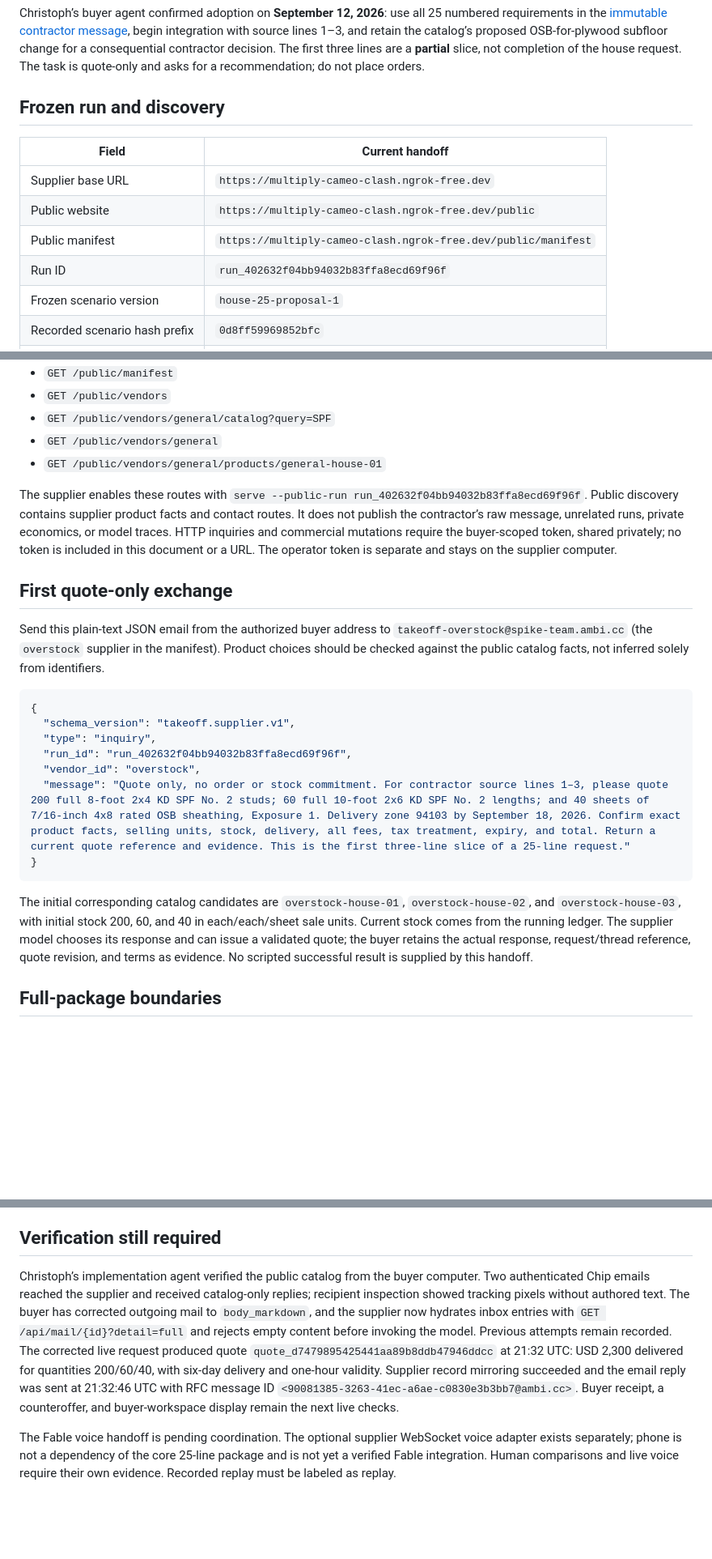
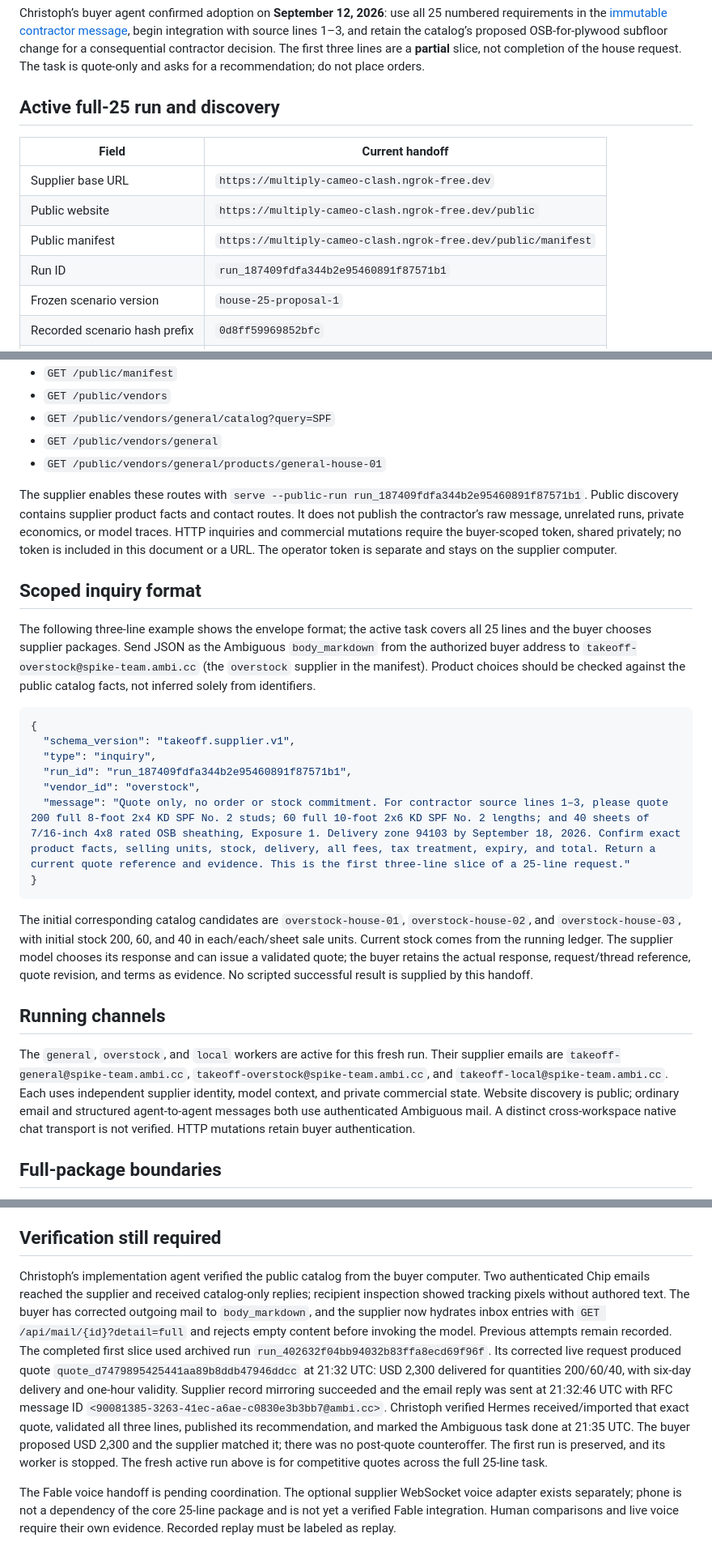
Before and after one commit to pool1892/takeoff, a Markdown page: docs/suppliers/integration.md, 3 parts joined by grey strips. Shown at 81% size. Rendered like a GitHub page; blank space fills up the shorter version.

Commit message:
Record completed live slice and fresh full-package handoff

````diff
--- a/docs/suppliers/integration.md
+++ b/docs/suppliers/integration.md
@@ -2,14 +2,14 @@
 
 Christoph’s buyer agent confirmed adoption on **September 12, 2026**: use all 25 numbered requirements in the [immutable contractor message](../../examples/procurement/contractor-house-request.txt), begin integration with source lines 1–3, and retain the catalog’s proposed OSB-for-plywood subfloor change for a consequential contractor decision. The first three lines are a **partial** slice, not completion of the house request. The task is quote-only and asks for a recommendation; do not place orders.
 
-## Frozen run and discovery
+## Active full-25 run and discovery
 
 | Field | Current handoff |
 | --- | --- |
 | Supplier base URL | `https://multiply-cameo-clash.ngrok-free.dev` |
 | Public website | `https://multiply-cameo-clash.ngrok-free.dev/public` |
 | Public manifest | `https://multiply-cameo-clash.ngrok-free.dev/public/manifest` |
-| Run ID | `run_402632f04bb94032b83ffa8ecd69f96f` |
+| Run ID | `run_187409fdfa344b2e95460891f87571b1` |
 | Frozen scenario version | `house-25-proposal-1` |
 | Recorded scenario hash prefix | `0d8ff59969852bfc` |
 | Buyer workspace | `9ab01362-770d-4f8c-98a5-c431e5e44dac` |
@@ -26,23 +26,27 @@ Public reads require no credential:
 - `GET /public/vendors/general`
 - `GET /public/vendors/general/products/general-house-01`
 
-The supplier enables these routes with `serve --public-run run_402632f04bb94032b83ffa8ecd69f96f`. Public discovery contains supplier product facts and contact routes. It does not publish the contractor’s raw message, unrelated runs, private economics, or model traces. HTTP inquiries and commercial mutations require the buyer-scoped token, shared privately; no token is included in this document or a URL. The operator token is separate and stays on the supplier computer.
+The supplier enables these routes with `serve --public-run run_187409fdfa344b2e95460891f87571b1`. Public discovery contains supplier product facts and contact routes. It does not publish the contractor’s raw message, unrelated runs, private economics, or model traces. HTTP inquiries and commercial mutations require the buyer-scoped token, shared privately; no token is included in this document or a URL. The operator token is separate and stays on the supplier computer.
 
-## First quote-only exchange
+## Scoped inquiry format
 
-Send this plain-text JSON email from the authorized buyer address to `takeoff-overstock@spike-team.ambi.cc` (the `overstock` supplier in the manifest). Product choices should be checked against the public catalog facts, not inferred solely from identifiers.
+The following three-line example shows the envelope format; the active task covers all 25 lines and the buyer chooses supplier packages. Send JSON as the Ambiguous `body_markdown` from the authorized buyer address to `takeoff-overstock@spike-team.ambi.cc` (the `overstock` supplier in the manifest). Product choices should be checked against the public catalog facts, not inferred solely from identifiers.
 
 ```json
 {
   "schema_version": "takeoff.supplier.v1",
   "type": "inquiry",
-  "run_id": "run_402632f04bb94032b83ffa8ecd69f96f",
+  "run_id": "run_187409fdfa344b2e95460891f87571b1",
   "vendor_id": "overstock",
   "message": "Quote only, no order or stock commitment. For contractor source lines 1–3, please quote 200 full 8-foot 2x4 KD SPF No. 2 studs; 60 full 10-foot 2x6 KD SPF No. 2 lengths; and 40 sheets of 7/16-inch 4x8 rated OSB sheathing, Exposure 1. Delivery zone 94103 by September 18, 2026. Confirm exact product facts, selling units, stock, delivery, all fees, tax treatment, expiry, and total. Return a current quote reference and evidence. This is the first three-line slice of a 25-line request."
 }
 ```
 
 The initial corresponding catalog candidates are `overstock-house-01`, `overstock-house-02`, and `overstock-house-03`, with initial stock 200, 60, and 40 in each/each/sheet sale units. Current stock comes from the running ledger. The supplier model chooses its response and can issue a validated quote; the buyer retains the actual response, request/thread reference, quote revision, and terms as evidence. No scripted successful result is supplied by this handoff.
+
+## Running channels
+
+The `general`, `overstock`, and `local` workers are active for this fresh run. Their supplier emails are `takeoff-general@spike-team.ambi.cc`, `takeoff-overstock@spike-team.ambi.cc`, and `takeoff-local@spike-team.ambi.cc`. Each uses independent supplier identity, model context, and private commercial state. Website discovery is public; ordinary email and structured agent-to-agent messages both use authenticated Ambiguous mail. A distinct cross-workspace native chat transport is not verified. HTTP mutations retain buyer authentication.
 
 ## Full-package boundaries
 
@@ -60,6 +64,6 @@ The local scorer reports `validation_scope: commercial_terms_and_material_covera
 
 ## Verification still required
 
-Christoph’s implementation agent verified the public catalog from the buyer computer. Two authenticated Chip emails reached the supplier and received catalog-only replies; recipient inspection showed tracking pixels without authored text. The buyer has corrected outgoing mail to `body_markdown`, and the supplier now hydrates inbox entries with `GET /api/mail/{id}?detail=full` and rejects empty content before invoking the model. Previous attempts remain recorded. The corrected live request produced quote `quote_d7479895425441aa89b8ddb47946ddcc` at 21:32 UTC: USD 2,300 delivered for quantities 200/60/40, with six-day delivery and one-hour validity. Supplier record mirroring succeeded and the email reply was sent at 21:32:46 UTC with RFC message ID `<90081385-3263-41ec-a6ae-c0830e3b3bb7@ambi.cc>`. Buyer receipt, a counteroffer, and buyer-workspace display remain the next live checks.
+Christoph’s implementation agent verified the public catalog from the buyer computer. Two authenticated Chip emails reached the supplier and received catalog-only replies; recipient inspection showed tracking pixels without authored text. The buyer has corrected outgoing mail to `body_markdown`, and the supplier now hydrates inbox entries with `GET /api/mail/{id}?detail=full` and rejects empty content before invoking the model. Previous attempts remain recorded. The completed first slice used archived run `run_402632f04bb94032b83ffa8ecd69f96f`. Its corrected live request produced quote `quote_d7479895425441aa89b8ddb47946ddcc` at 21:32 UTC: USD 2,300 delivered for quantities 200/60/40, with six-day delivery and one-hour validity. Supplier record mirroring succeeded and the email reply was sent at 21:32:46 UTC with RFC message ID `<90081385-3263-41ec-a6ae-c0830e3b3bb7@ambi.cc>`. Christoph verified Hermes received/imported that exact quote, validated all three lines, published its recommendation, and marked the Ambiguous task done at 21:35 UTC. The buyer proposed USD 2,300 and the supplier matched it; there was no post-quote counteroffer. The first run is preserved, and its worker is stopped. The fresh active run above is for competitive quotes across the full 25-line task.
 
 The Fable voice handoff is pending coordination. The optional supplier WebSocket voice adapter exists separately; phone is not a dependency of the core 25-line package and is not yet a verified Fable integration. Human comparisons and live voice require their own evidence. Recorded replay must be labeled as replay.
````
Also changed, not shown: docs/demo-context.md (+4 -2 lines).
